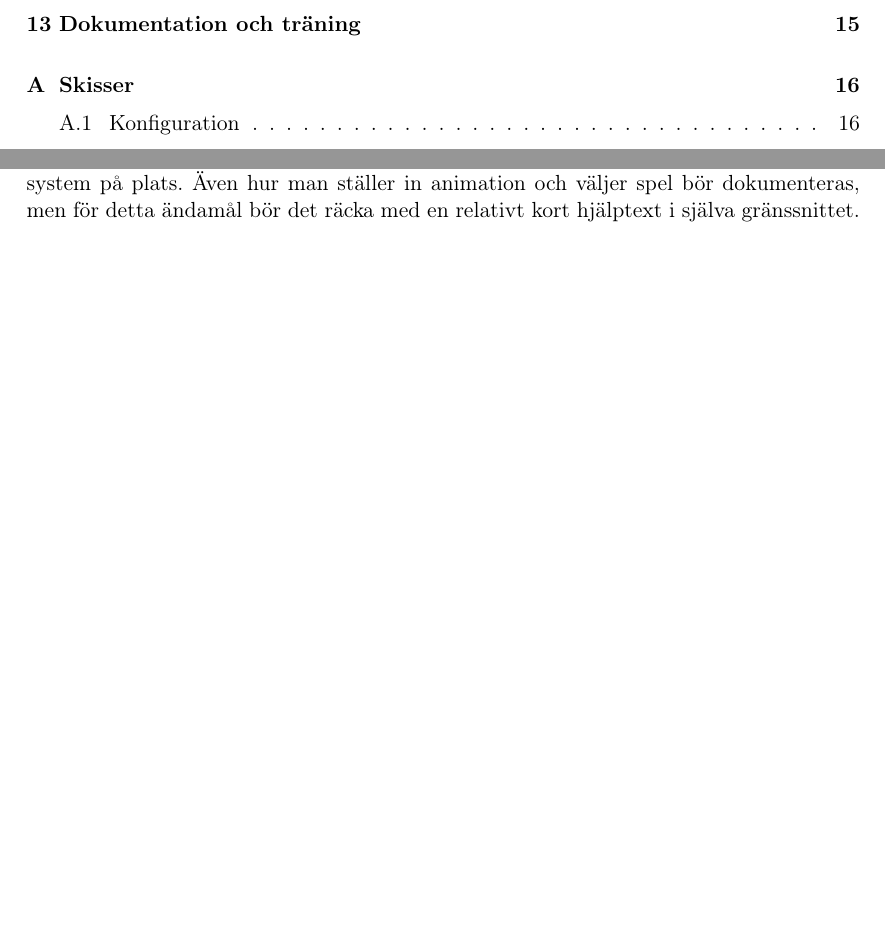
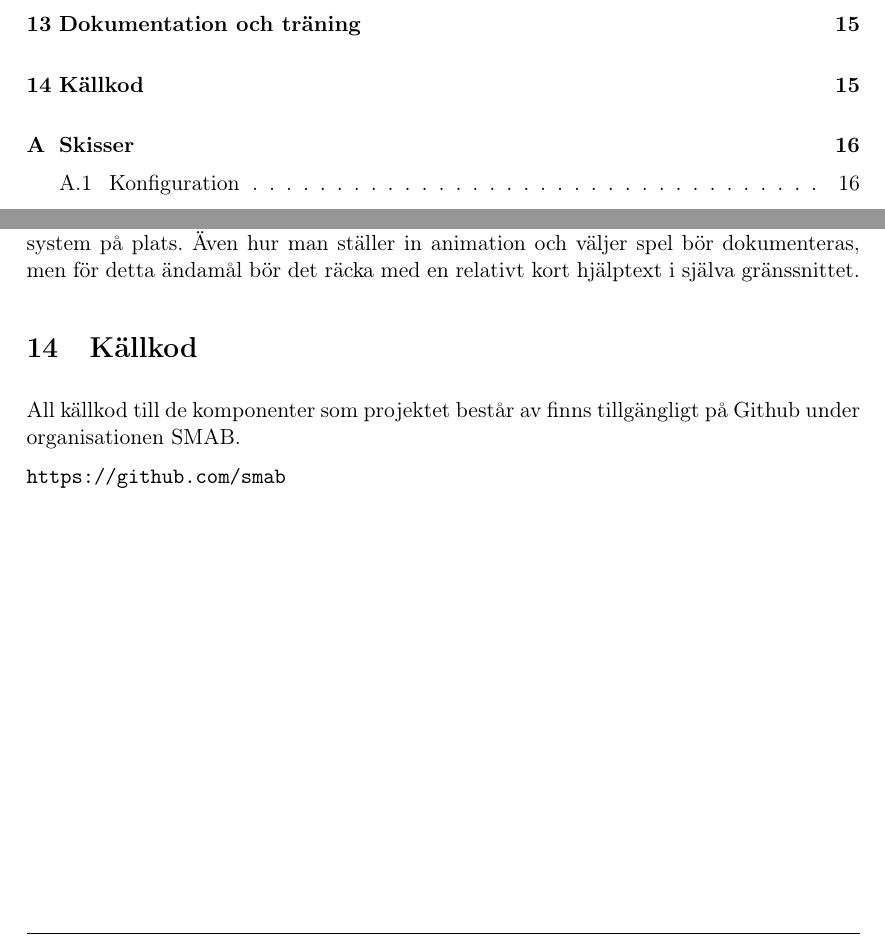
Before and after one commit to smab/meta, a LaTeX document (deliverable/deliverable.tex): two parts of pages 4 and 19 of 30, joined at a grey line, cut so that both start at the same text, the shorter picture padded with empty space. Compiled offline with pdfLaTeX.

Commit message:
Add reference to Github repositories to the deliverable

```diff
--- a/deliverable/deliverable.tex
+++ b/deliverable/deliverable.tex
@@ -808,6 +808,14 @@ Följande företag tillhandahåller streamingtjänster
   räcka med en relativt kort hjälptext i själva gränssnittet.
 
 
+\section{Källkod}
+
+  All källkod till de komponenter som projektet består av finns tillgängligt
+  på Github under organisationen SMAB.
+
+  \url{https://github.com/smab}
+
+
 \begin{appendices}
 \newpage
 \section{Skisser}
```
